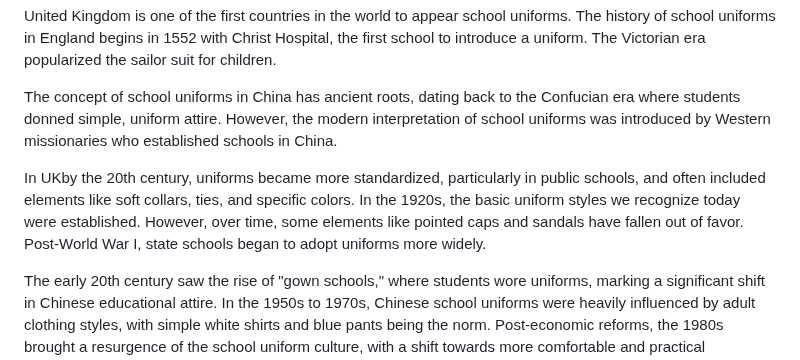
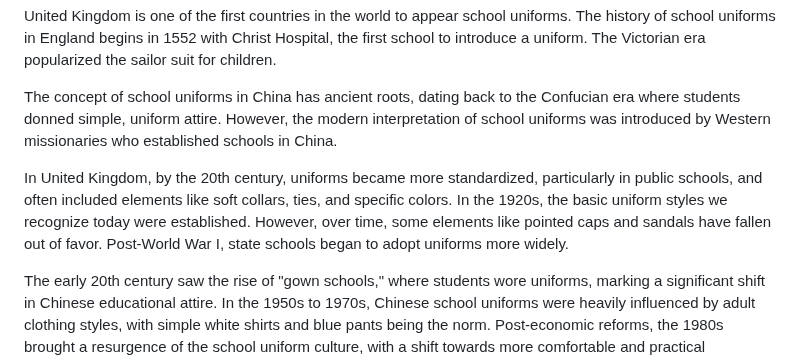
Before and after one commit to Panda-Ghost/notes-pre-gr.2, a Markdown page: ENGL/comparing-chinese-and-foreign-culture/未命名.md, the part around the change. GitHub-like rendering.

Commit message:
vault backup: 2024-11-10 15:12:00

```diff
--- a/ENGL/comparing-chinese-and-foreign-culture/未命名.md
+++ b/ENGL/comparing-chinese-and-foreign-culture/未命名.md
@@ -10,7 +10,7 @@ United Kingdom is one of the first countries in the world to appear school unifo
 
 The concept of school uniforms in China has ancient roots, dating back to the Confucian era where students donned simple, uniform attire. However, the modern interpretation of school uniforms was introduced by Western missionaries who established schools in China.
 
-In UKby the 20th century, uniforms became more standardized, particularly in public schools, and often included elements like soft collars, ties, and specific colors. In the 1920s, the basic uniform styles we recognize today were established. However, over time, some elements like pointed caps and sandals have fallen out of favor. Post-World War I, state schools began to adopt uniforms more widely.
+In United Kingdom, by the 20th century, uniforms became more standardized, particularly in public schools, and often included elements like soft collars, ties, and specific colors. In the 1920s, the basic uniform styles we recognize today were established. However, over time, some elements like pointed caps and sandals have fallen out of favor. Post-World War I, state schools began to adopt uniforms more widely.
 
 The early 20th century saw the rise of "gown schools," where students wore uniforms, marking a significant shift in Chinese educational attire. In the 1950s to 1970s, Chinese school uniforms were heavily influenced by adult clothing styles, with simple white shirts and blue pants being the norm. Post-economic reforms, the 1980s brought a resurgence of the school uniform culture, with a shift towards more comfortable and practical sportswear, reflecting the country's opening up and economic growth.
 
```
